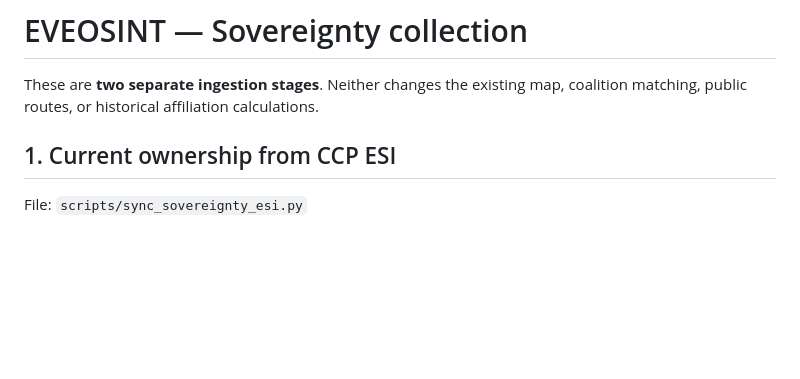
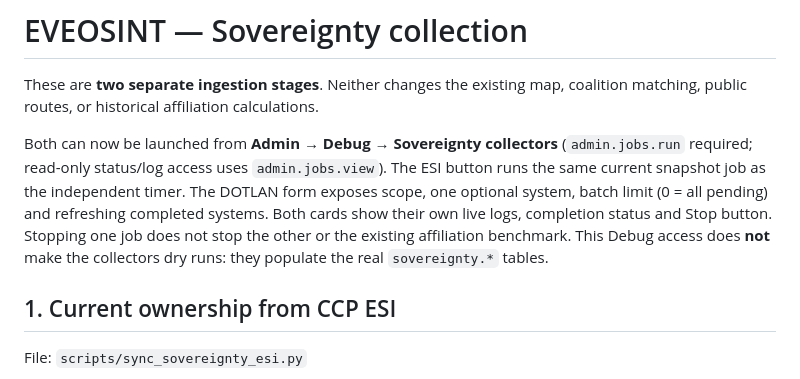
Before and after one commit to DictateurImperator/EVEOSINT, a Markdown page: docs/SOV_COLLECTORS.md, the part around the change. GitHub-like rendering; blank space fills up the shorter version.

Commit message:
Document Admin Debug launch controls for sovereignty collectors

```diff
--- a/docs/SOV_COLLECTORS.md
+++ b/docs/SOV_COLLECTORS.md
@@ -2,6 +2,15 @@
 
 These are **two separate ingestion stages**. Neither changes the existing map,
 coalition matching, public routes, or historical affiliation calculations.
+
+Both can now be launched from **Admin → Debug → Sovereignty collectors**
+(`admin.jobs.run` required; read-only status/log access uses `admin.jobs.view`).
+The ESI button runs the same current snapshot job as the independent timer.
+The DOTLAN form exposes scope, one optional system, batch limit (0 = all pending)
+and refreshing completed systems. Both cards show their own live logs, completion
+status and Stop button. Stopping one job does not stop the other or the existing
+affiliation benchmark. This Debug access does **not** make the collectors dry runs:
+they populate the real `sovereignty.*` tables.
 
 ## 1. Current ownership from CCP ESI
 
```
